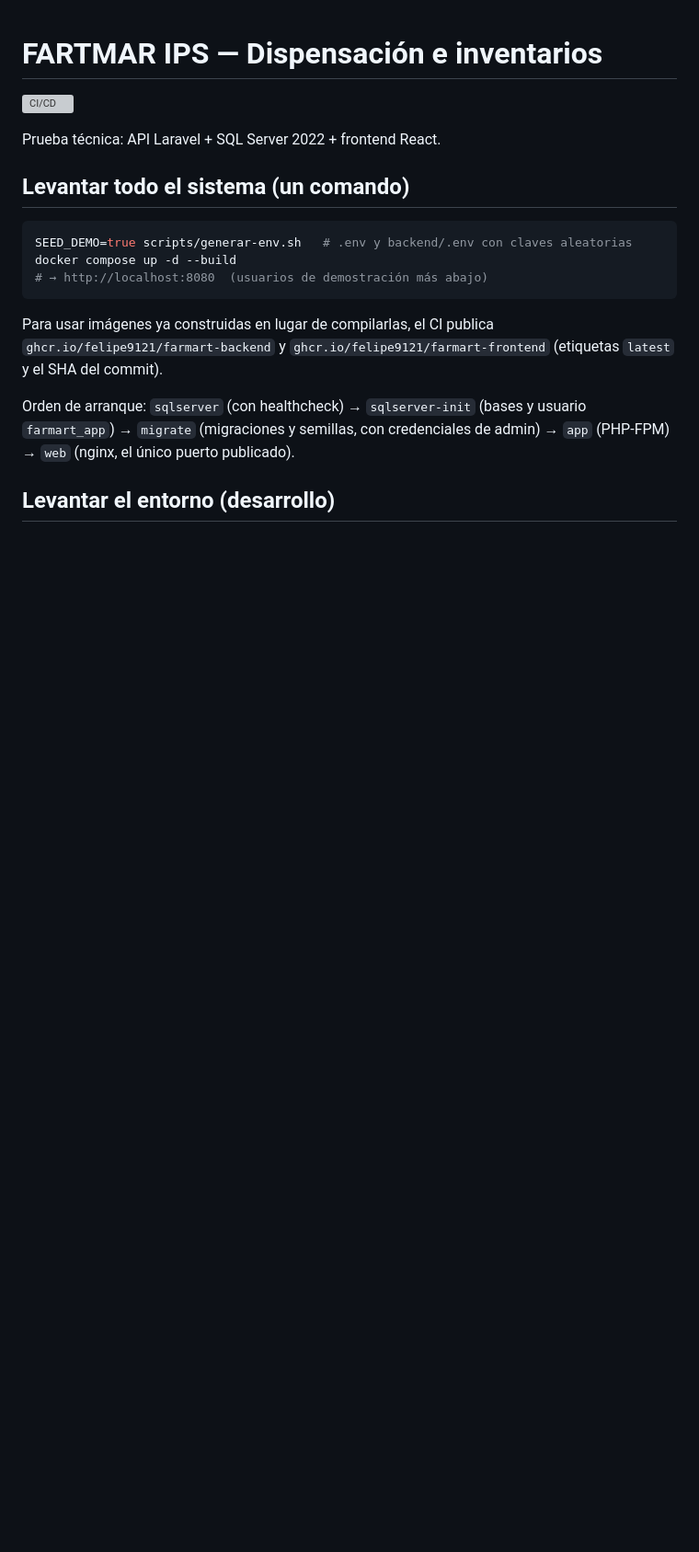
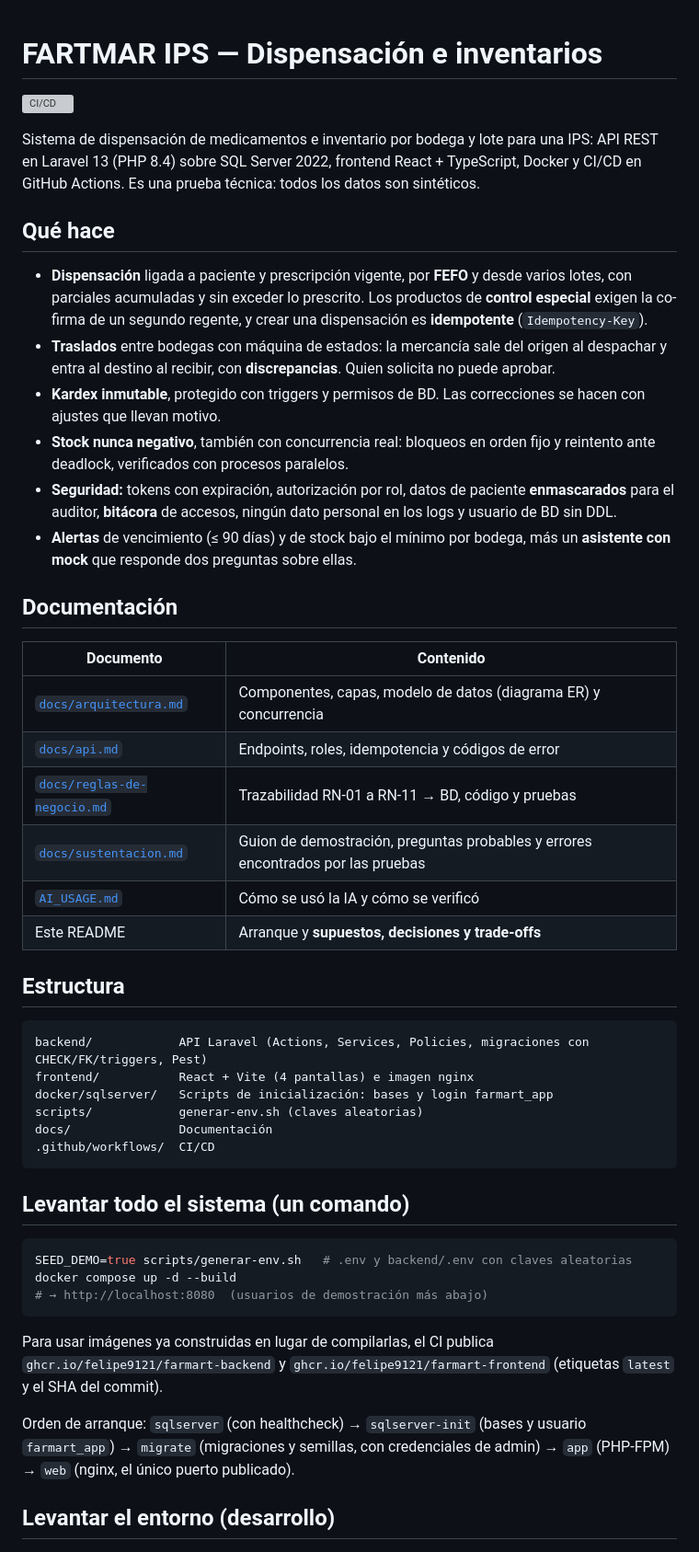
Before and after one commit to felipe9121/farmart-inventario, a Markdown page: README.md, the part around one of its changes. Shown at 92% size. GitHub-like rendering; blank space fills up the shorter version; grey boxes are pictures that could not be loaded.

Commit message:
docs: README como punto de entrada del proyecto
Resumen de lo que hace el sistema, índice de la documentación, estructura
del repositorio, estado de las pruebas (267 Pest + 13 Vitest) y una
sección de limitaciones y trabajo futuro. Se mantienen ahí los supuestos y
trade-offs, como pide el CLAUDE.md.

Co-Authored-By: Claude Opus 5.5 <noreply@anthropic.com>

````diff
--- a/README.md
+++ b/README.md
@@ -2,7 +2,47 @@
 
 [![CI/CD](https://github.com/felipe9121/farmart-inventario/actions/workflows/ci.yml/badge.svg)](https://github.com/felipe9121/farmart-inventario/actions/workflows/ci.yml)
 
-Prueba técnica: API Laravel + SQL Server 2022 + frontend React.
+Sistema de dispensación de medicamentos e inventario por bodega y lote para una IPS: API REST en
+Laravel 13 (PHP 8.4) sobre SQL Server 2022, frontend React + TypeScript, Docker y CI/CD en GitHub
+Actions. Es una prueba técnica: todos los datos son sintéticos.
+
+## Qué hace
+
+- **Dispensación** ligada a paciente y prescripción vigente, por **FEFO** y desde varios lotes, con
+  parciales acumuladas y sin exceder lo prescrito. Los productos de **control especial** exigen la
+  co-firma de un segundo regente, y crear una dispensación es **idempotente** (`Idempotency-Key`).
+- **Traslados** entre bodegas con máquina de estados: la mercancía sale del origen al despachar y entra
+  al destino al recibir, con **discrepancias**. Quien solicita no puede aprobar.
+- **Kardex inmutable**, protegido con triggers y permisos de BD. Las correcciones se hacen con ajustes
+  que llevan motivo.
+- **Stock nunca negativo**, también con concurrencia real: bloqueos en orden fijo y reintento ante
+  deadlock, verificados con procesos paralelos.
+- **Seguridad:** tokens con expiración, autorización por rol, datos de paciente **enmascarados** para el
+  auditor, **bitácora** de accesos, ningún dato personal en los logs y usuario de BD sin DDL.
+- **Alertas** de vencimiento (≤ 90 días) y de stock bajo el mínimo por bodega, más un **asistente con mock**
+  que responde dos preguntas sobre ellas.
+
+## Documentación
+
+| Documento | Contenido |
+|---|---|
+| [`docs/arquitectura.md`](docs/arquitectura.md) | Componentes, capas, modelo de datos (diagrama ER) y concurrencia |
+| [`docs/api.md`](docs/api.md) | Endpoints, roles, idempotencia y códigos de error |
+| [`docs/reglas-de-negocio.md`](docs/reglas-de-negocio.md) | Trazabilidad RN-01 a RN-11 → BD, código y pruebas |
+| [`docs/sustentacion.md`](docs/sustentacion.md) | Guion de demostración, preguntas probables y errores encontrados por las pruebas |
+| [`AI_USAGE.md`](AI_USAGE.md) | Cómo se usó la IA y cómo se verificó |
+| Este README | Arranque y **supuestos, decisiones y trade-offs** |
+
+## Estructura
+
+```
+backend/            API Laravel (Actions, Services, Policies, migraciones con CHECK/FK/triggers, Pest)
+frontend/           React + Vite (4 pantallas) e imagen nginx
+docker/sqlserver/   Scripts de inicialización: bases y login farmart_app
+scripts/            generar-env.sh (claves aleatorias)
+docs/               Documentación
+.github/workflows/  CI/CD
+```
 
 ## Levantar todo el sistema (un comando)
 
````
Also changed, not shown: other parts of README.md (+19 -1 lines).
